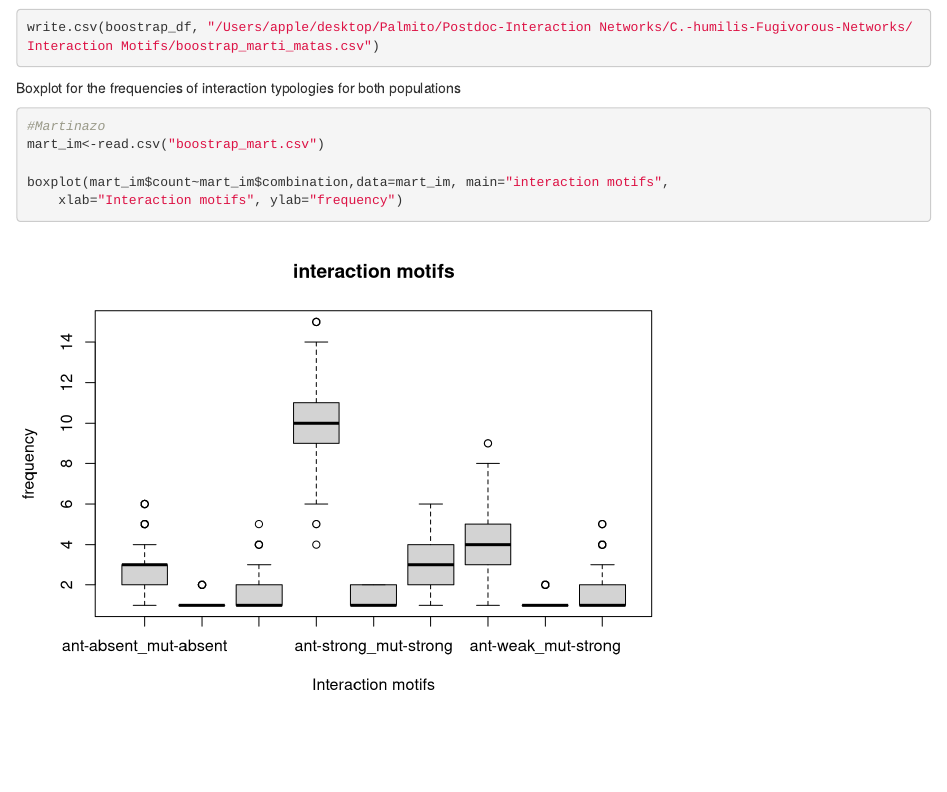
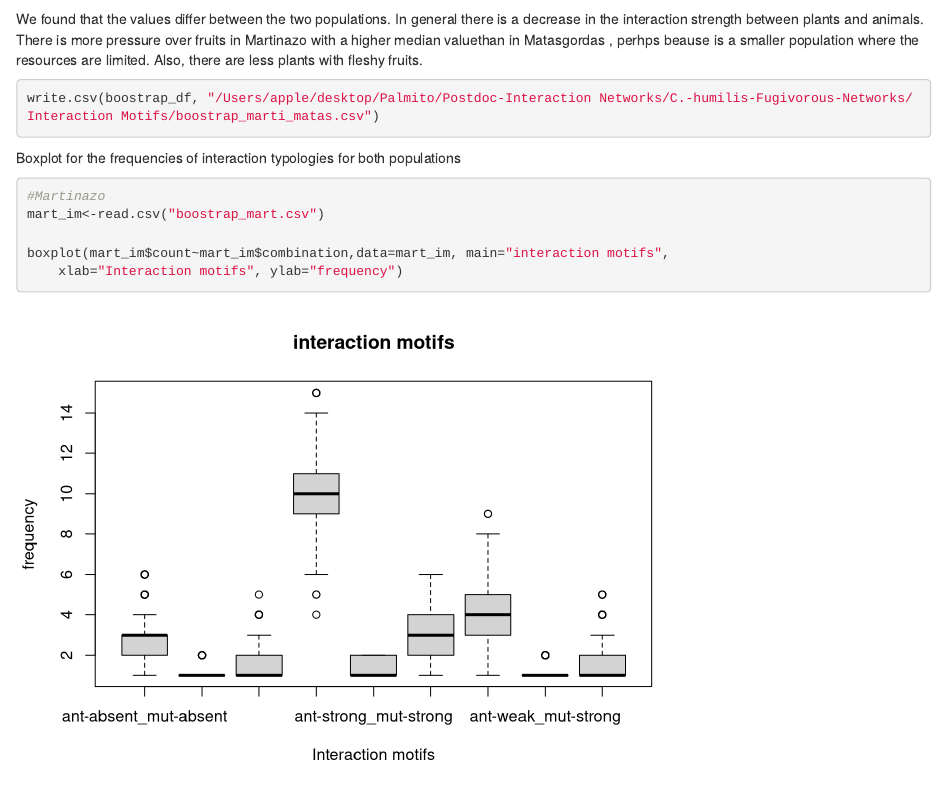
Before and after one commit to Migjac/C.-humilis-Fugivorous-Networks, an R Markdown document (Interaction Motifs/Interaction_motifs_bootstrap.Rmd): the page in a window 1100 px wide, from 1970 px down. Rendered offline with R 4.5, knitr and Pandoc, with nearby package versions; code that draws random numbers runs with fixed seeds of ours; some code elsewhere in the file could not run offline.

Commit message:
adding some interpretations

````diff
--- a/Interaction Motifs/Interaction_motifs_bootstrap.Rmd
+++ b/Interaction Motifs/Interaction_motifs_bootstrap.Rmd
@@ -90,6 +90,9 @@ boostrap_df <- rbind(counts, boostrap_df)
 }
 
 ```
+
+We found that the values differ between the two populations. In general there is a decrease in the interaction strength between plants and animals. There is more pressure over fruits in Martinazo with a higher median valuethan in Matasgordas  , perhps beause is a smaller population where the resources are limited. Also, there are less plants with fleshy fruits.
+
 
 ```{r}
 write.csv(boostrap_df, "/Users/apple/desktop/Palmito/Postdoc-Interaction Networks/C.-humilis-Fugivorous-Networks/Interaction Motifs/boostrap_marti_matas.csv")
````
